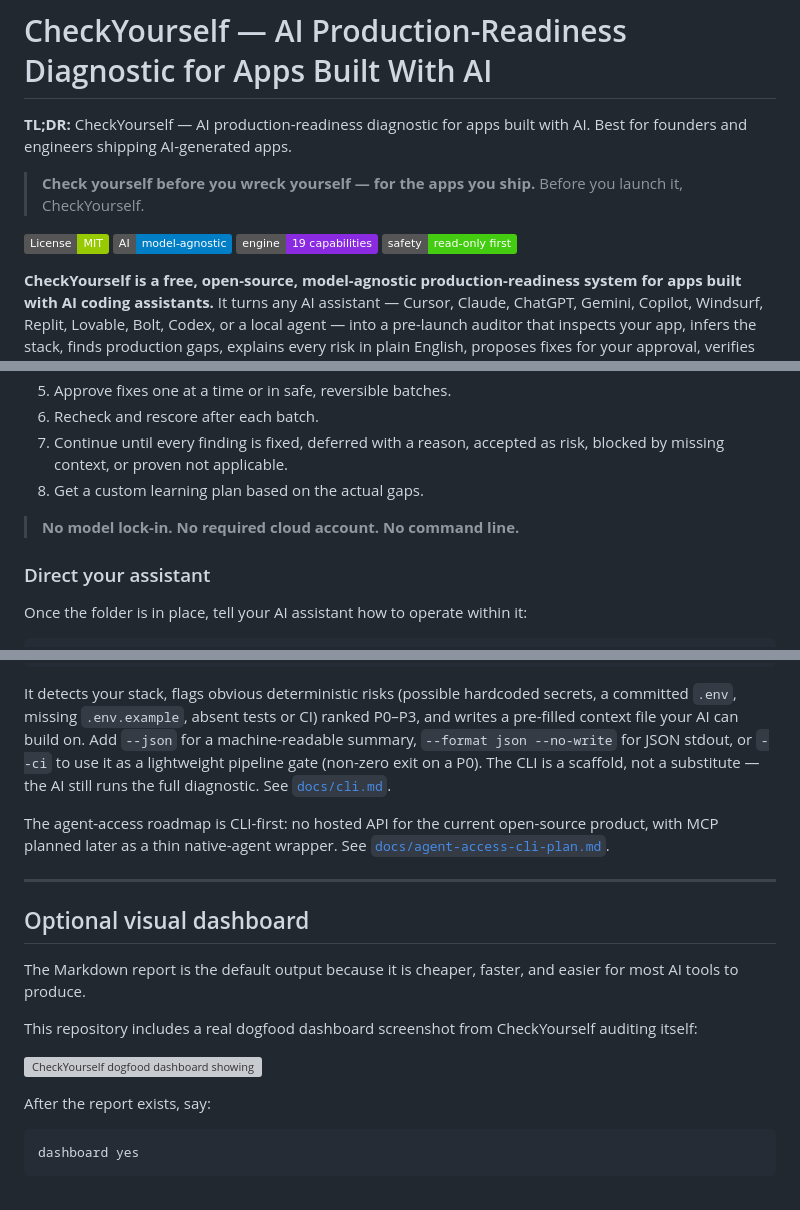
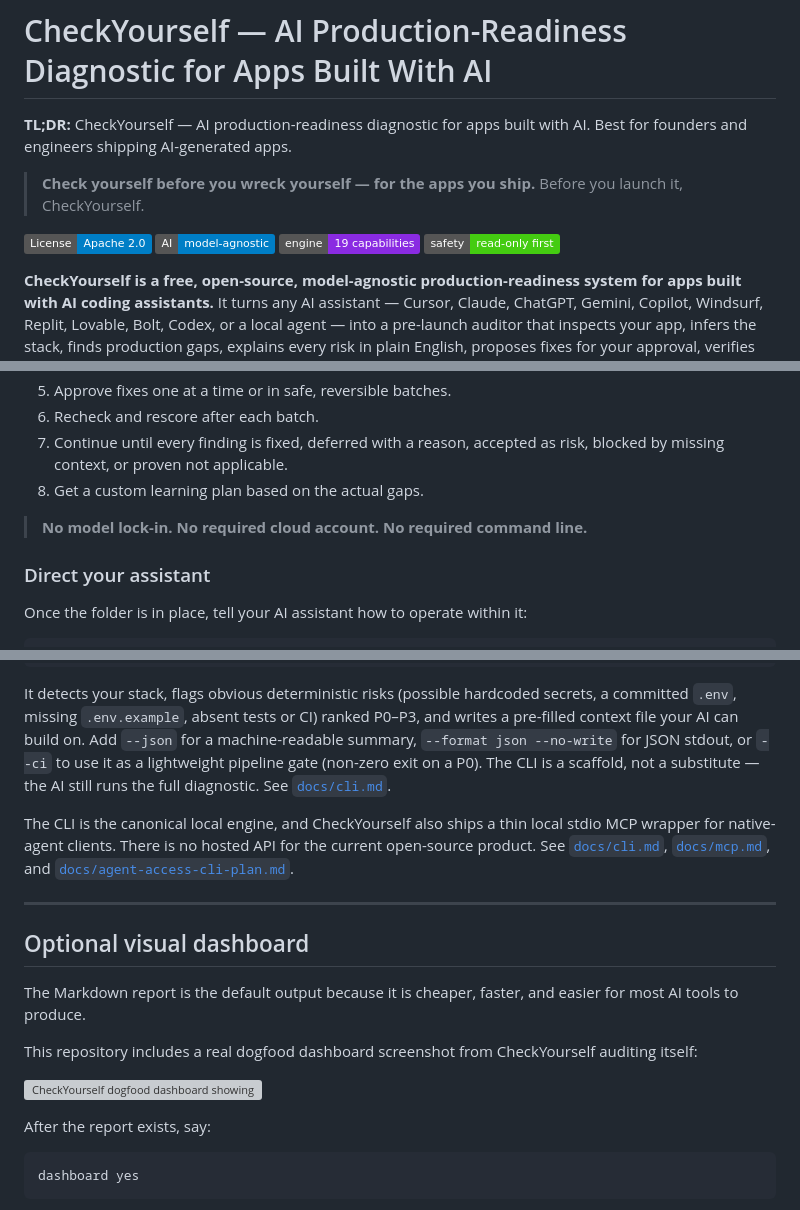
Before and after one commit to KyaniteLabs/checkyourself, a Markdown page: README.md, 3 parts joined by grey strips. GitHub-like rendering; badges without logos; grey boxes are pictures that could not be loaded.

Commit message:
retrofit W8: per WAVE8-REPORT (license claims aligned Apache-2.0)

```diff
--- a/README.md
+++ b/README.md
@@ -4,7 +4,7 @@
 
 > **Check yourself before you wreck yourself — for the apps you ship.** Before you launch it, CheckYourself.
 
-[![License: MIT](https://img.shields.io/badge/License-MIT-green.svg)](LICENSE)
+[![License: Apache 2.0](https://img.shields.io/badge/License-Apache%202.0-blue.svg)](LICENSE)
 [![Model-agnostic](https://img.shields.io/badge/AI-model--agnostic-blue.svg)](#works-with-every-ai-coding-tool)
 [![Production-hardening engine](https://img.shields.io/badge/engine-19%20capabilities-blueviolet.svg)](90_ADVANCED/)
 [![Read-only by default](https://img.shields.io/badge/safety-read--only%20first-brightgreen.svg)](#is-it-safe-to-run-on-my-codebase)
@@ -65,7 +65,7 @@ CheckYourself gives you reality **before production does the grading** — a cal
 7. Continue until every finding is fixed, deferred with a reason, accepted as risk, blocked by missing context, or proven not applicable.
 8. Get a custom learning plan based on the actual gaps.
 
-> **No model lock-in. No required cloud account. No command line.**
+> **No model lock-in. No required cloud account. No required command line.**
 
 ### Direct your assistant
 
@@ -187,7 +187,7 @@ python3 tools/checkyourself.py /path/to/your/project
 
 It detects your stack, flags obvious deterministic risks (possible hardcoded secrets, a committed `.env`, missing `.env.example`, absent tests or CI) ranked P0–P3, and writes a pre-filled context file your AI can build on. Add `--json` for a machine-readable summary, `--format json --no-write` for JSON stdout, or `--ci` to use it as a lightweight pipeline gate (non-zero exit on a P0). The CLI is a scaffold, not a substitute — the AI still runs the full diagnostic. See [`docs/cli.md`](docs/cli.md).
 
-The agent-access roadmap is CLI-first: no hosted API for the current open-source product, with MCP planned later as a thin native-agent wrapper. See [`docs/agent-access-cli-plan.md`](docs/agent-access-cli-plan.md).
+The CLI is the canonical local engine, and CheckYourself also ships a thin local stdio MCP wrapper for native-agent clients. There is no hosted API for the current open-source product. See [`docs/cli.md`](docs/cli.md), [`docs/mcp.md`](docs/mcp.md), and [`docs/agent-access-cli-plan.md`](docs/agent-access-cli-plan.md).
 
 ---
 
```
Also changed, not shown: other parts of README.md (+4 -4 lines).
